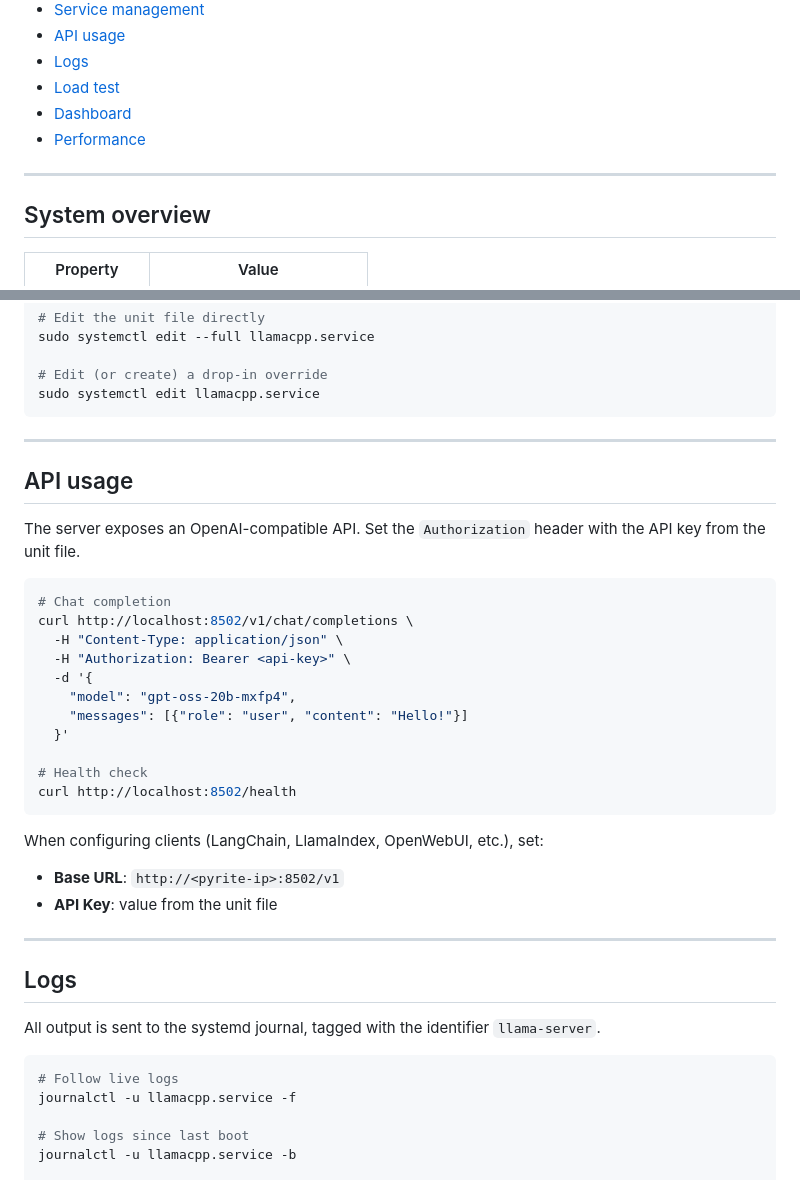
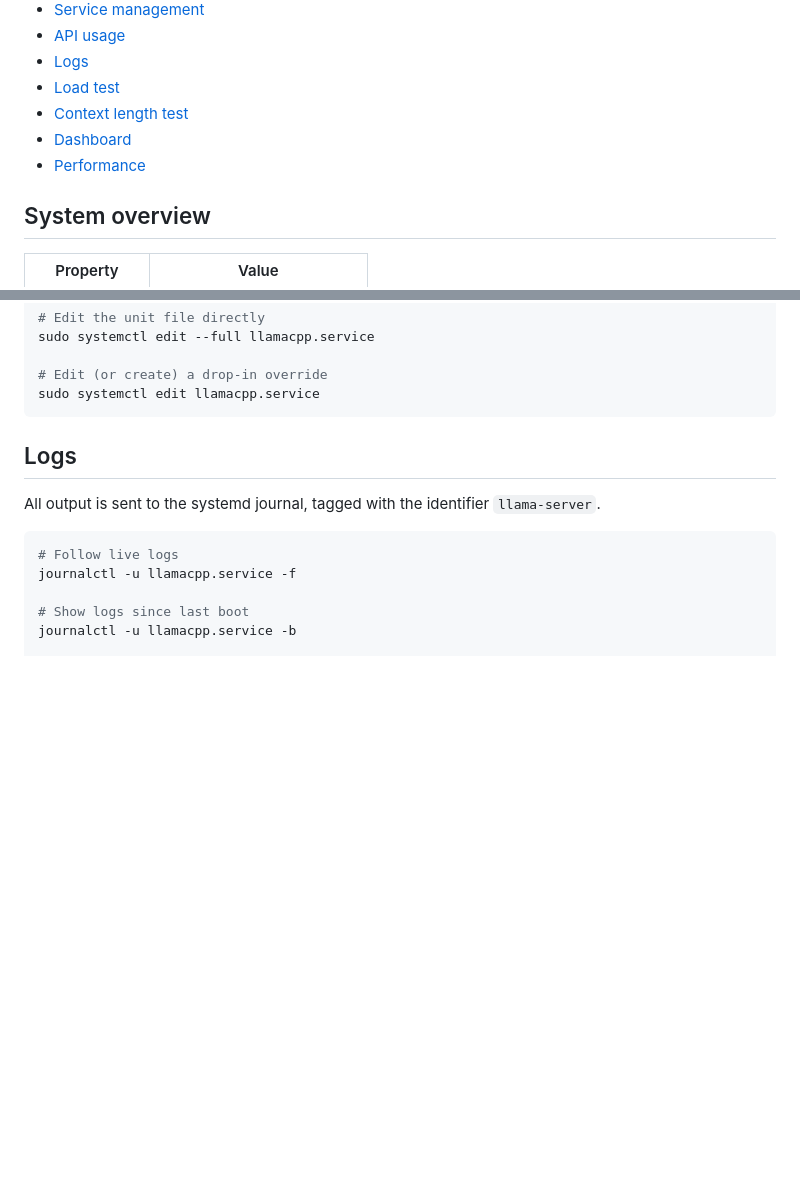
Before and after one commit to gperdrizet/llama.cpp-server, a Markdown page: README.md, 2 parts joined by grey strips. Drawn GitHub-style; blank space fills up the shorter version.

````diff
--- a/README.md
+++ b/README.md
@@ -21,10 +43,10 @@ This repository documents and centralizes the configuration of the `llama.cpp` i
 - [API usage](#api-usage)
 - [Logs](#logs)
 - [Load test](#load-test)
+- [Context length test](#context-length-test)
 - [Dashboard](#dashboard)
 - [Performance](#performance)
 
----
 
 ## System overview
 
@@ -250,31 +271,7 @@ sudo systemctl edit --full llamacpp.service
 sudo systemctl edit llamacpp.service
 ```
 
----
 
-## API usage
-
-The server exposes an OpenAI-compatible API. Set the `Authorization` header with the API key from the unit file.
-
-```bash
-# Chat completion
-curl http://localhost:8502/v1/chat/completions \
-  -H "Content-Type: application/json" \
-  -H "Authorization: Bearer <api-key>" \
-  -d '{
-    "model": "gpt-oss-20b-mxfp4",
-    "messages": [{"role": "user", "content": "Hello!"}]
-  }'
-
-# Health check
-curl http://localhost:8502/health
-```
-
-When configuring clients (LangChain, LlamaIndex, OpenWebUI, etc.), set:
-- **Base URL**: `http://<pyrite-ip>:8502/v1`
-- **API Key**: value from the unit file
-
----
 
 ## Logs
 
````
Also changed, not shown: other parts of README.md (+98 -12 lines), dashboard/screen_shot.png (added).
